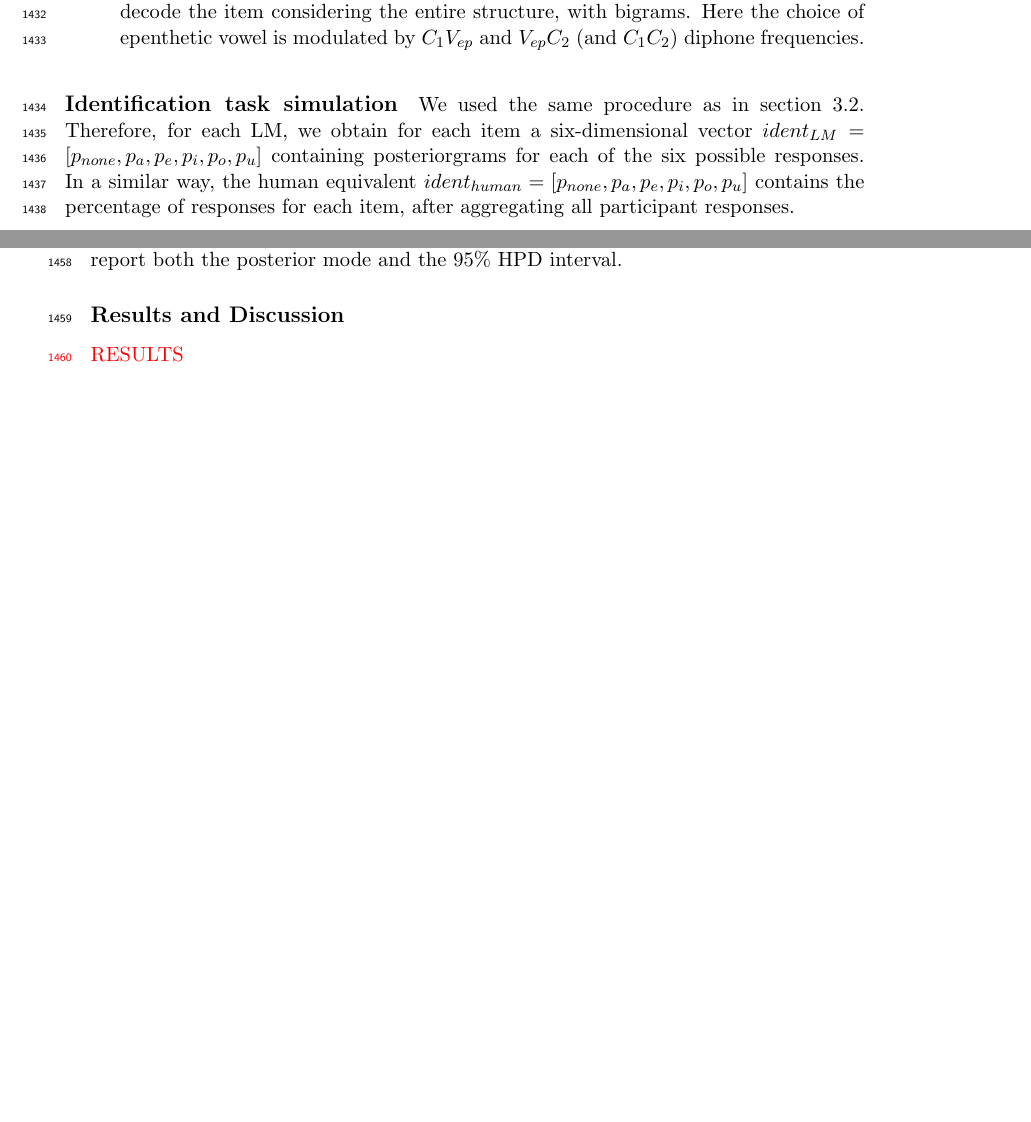
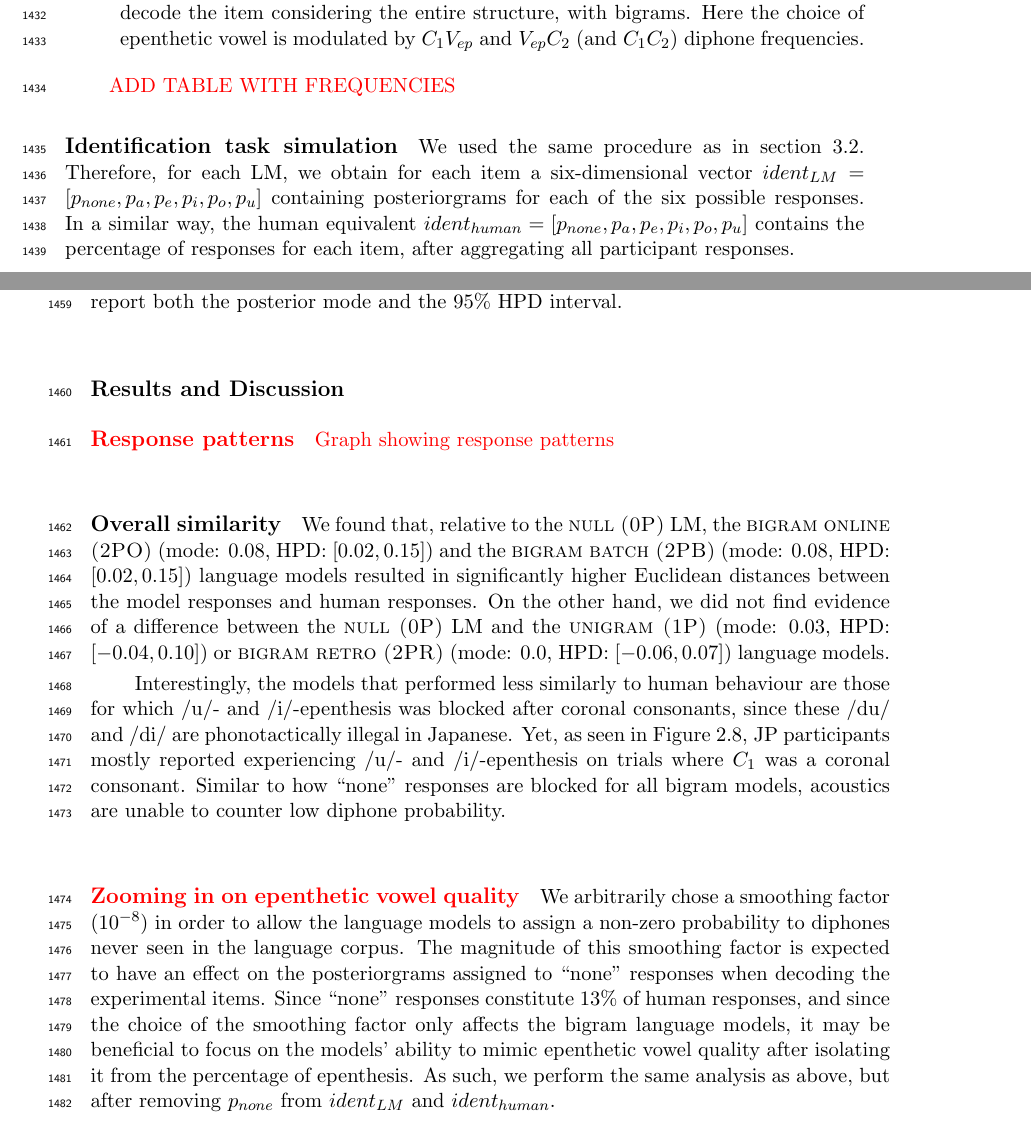
Before and after one commit to agr-ita/epen-thesis, a LaTeX thesis (main.tex, which reads chapters/chapter03.tex): two parts of pages 54 and 55 of 101 before the commit and two parts of pages 54 and 55 of 102 after it, joined at a grey line, cut so that both start at the same text, the shorter picture padded with empty space. Compiled offline with pdfLaTeX.

Commit message:
Ch3: Parlato-LMs results

```diff
--- a/chapters/chapter03.tex
+++ b/chapters/chapter03.tex
@@ -226,6 +227,8 @@ In this section, we investigate the type of phonotactic information used by Japa
     \item A batch phone-bigram language model (\textsc{2PB-LM}), which implies that listeners decode the item considering the entire structure, with bigrams. Here the choice of epenthetic vowel is modulated by $C_{1}V_{ep}$ and $V_{ep}C_{2}$ (and $C_{1}C_{2}$) diphone frequencies.
 \end{enumerate}
 
+{\color{red}ADD TABLE WITH FREQUENCIES}
+
 
 \paragraph{Identification task simulation}
 We used the same procedure as in section \ref{3-parlato-hmm}. Therefore, for each LM, we obtain for each item a six-dimensional vector $ident_{LM} = [p_{none}, p_{a}, p_{e}, p_{i}, p_{o}, p_{u}]$ containing posteriorgrams for each of the six possible responses. In a similar way, the human equivalent $ident_{human} = [p_{none}, p_{a}, p_{e}, p_{i}, p_{o}, p_{u}]$ contains the percentage of responses for each item, after aggregating all participant responses.
@@ -250,50 +251,18 @@ Statistical analyses were performed with the R statistical software \cite{R-base
 %\end{itemize}
 
 \subsubsection{Results and Discussion}
-{\color{red} RESULTS
-% $> summary(MC2.1)
 
-%  Iterations = 20001:169961
-%  Thinning interval  = 40
-%  Sample size  = 3750
-
-%  DIC: -161.9572
-
-%  G-structure:  ~c1
-
-%    post.mean  l-95% CI u-95% CI eff.samp
-% c1    0.4374 0.0003149    1.184     2876
-
-%  R-structure:  ~units
-
-%       post.mean l-95% CI u-95% CI eff.samp
-% units   0.03142  0.02619  0.03674     4058
-
-%  Location effects: modper.dist ~ lm
-
-%                  post.mean   l-95% CI   u-95% CI eff.samp   pMCMC
-% (Intercept)      0.4809114 -0.0640950  0.9562979     3556 0.05867 .
-% lmunigram        0.0253643 -0.0413540  0.0951623     3445 0.45813
-% lmbigram_online  0.0834542  0.0183947  0.1503082     3750 0.01387 *
-% lmbigram_retro  -0.0005802 -0.0619566  0.0685334     3750 0.99680
-% lmbigram_batch   0.0894134  0.0180592  0.1533017     3764 0.00907 **
-% ---
-% Signif. codes:  0 ‘***’ 0.001 ‘**’ 0.01 ‘*’ 0.05 ‘.’ 0.1 ‘ ’ 1
-% > posterior.mode(MC2.1Sol)
-%     (Intercept)       lmunigram lmbigram_online  lmbigram_retro  lmbigram_batch
-%     0.473257621     0.033990801     0.079494255     0.007554976     0.082065261
-% > HPDinterval(MC2.1Sol, 0.95)
-%                       lower      upper
-% (Intercept)     -0.06409497 0.95629789
-% lmunigram       -0.04135399 0.09516229
-% lmbigram_online  0.01839468 0.15030825
-% lmbigram_retro  -0.06195661 0.06853336
-% lmbigram_batch   0.01805916 0.15330165
-% attr(,"Probability")
-% [1] 0.9498667$
-}
+\paragraph{Response patterns}
+{\color{red}Graph showing response patterns}
 
 
+\paragraph{Overall similarity}
+We found that, relative to the \textsc{null (0P)} LM, the \textsc{bigram online (2PO)} (mode: $0.08$, HPD: $[0.02, 0.15]$) and the \textsc{bigram batch (2PB)} (mode: $0.08$, HPD: $[0.02, 0.15]$) language models resulted in significantly higher Euclidean distances between the model responses and human responses. On the other hand, we did not find evidence of a difference between the \textsc{null (0P)} LM and the \textsc{unigram (1P)} (mode: $0.03$, HPD: $[-0.04, 0.10]$) or \textsc{bigram retro (2PR)} (mode: $0.0$, HPD: $[-0.06, 0.07]$) language models.
+
+Interestingly, the models that performed less similarly to human behaviour are those for which \textipa{/u/}- and \textipa{/i/}-epenthesis was blocked after coronal consonants, since these \textipa{/du/} and \textipa{/di/} are phonotactically illegal in Japanese. Yet, as seen in Figure \ref{fig:parlato_per_all}, JP participants mostly reported experiencing \textipa{/u/}- and \textipa{/i/}-epenthesis on trials where $C_{1}$ was a coronal consonant. Similar to how ``none'' responses are blocked for all bigram models, acoustics are unable to counter low diphone probability.
+
+\paragraph{{\color{red}Zooming in on epenthetic vowel quality}}
+We arbitrarily chose a smoothing factor ($10^{-8}$)  in order to allow the language models to assign a non-zero probability to diphones never seen in the language corpus. The magnitude of this smoothing factor is expected to have an effect on the posteriorgrams assigned to ``none'' responses when decoding the experimental items. Since ``none'' responses constitute $13\%$ of human responses, and since the choice of the smoothing factor only affects the bigram language models, it may be beneficial to focus on the models' ability to mimic epenthetic vowel quality after isolating it from the percentage of epenthesis. As such, we perform the same analysis as above, but after removing $p_{none}$ from $ident_{LM}$ and $ident_{human}$.
 
 \subsection{Experiment 2: {\color{red}m-/ahpa/}}
 \subsubsection{Methods}
```
Also changed, not shown: main.pdf, chapters/chapter03.tex (5 more changed lines), 3 other files.
